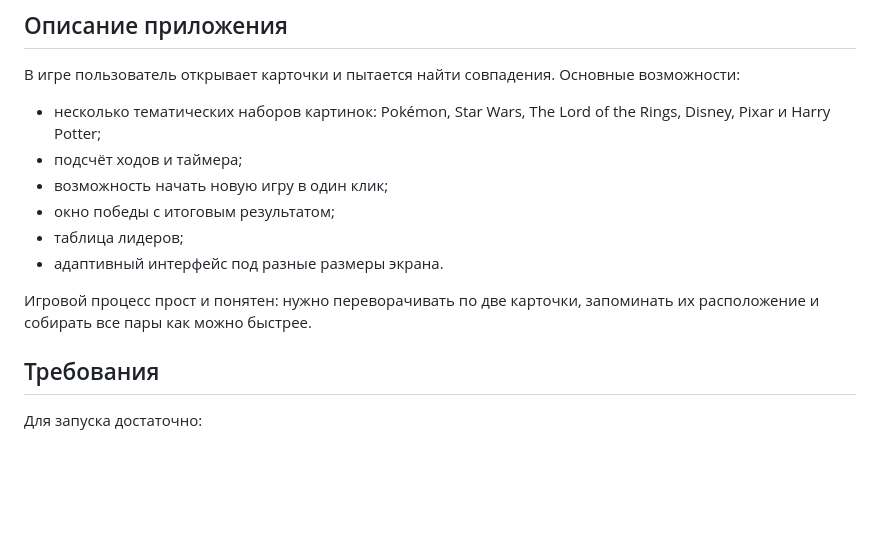
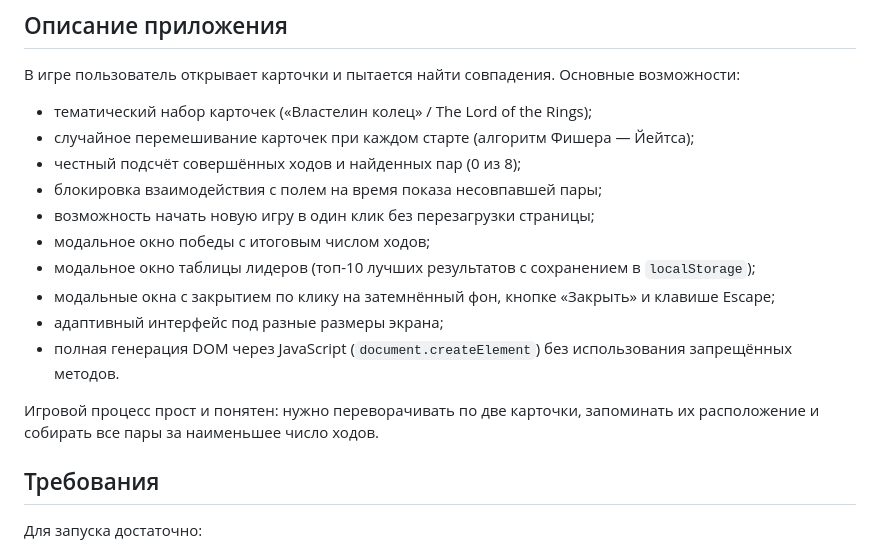
Before and after one commit to kanykeizulumova/Memory-Game, a Markdown page: README.md, the part around the change. Drawn GitHub-style; blank space fills up the shorter version.

Commit message:
fix: update game description and action mechanics to accurately reflect the functionality

```diff
--- a/README.md
+++ b/README.md
@@ -6,14 +6,18 @@
 
 В игре пользователь открывает карточки и пытается найти совпадения. Основные возможности:
 
-- несколько тематических наборов картинок: Pokémon, Star Wars, The Lord of the Rings, Disney, Pixar и Harry Potter;
-- подсчёт ходов и таймера;
-- возможность начать новую игру в один клик;
-- окно победы с итоговым результатом;
-- таблица лидеров;
-- адаптивный интерфейс под разные размеры экрана.
+- тематический набор карточек («Властелин колец» / The Lord of the Rings);
+- случайное перемешивание карточек при каждом старте (алгоритм Фишера — Йейтса);
+- честный подсчёт совершённых ходов и найденных пар (0 из 8);
+- блокировка взаимодействия с полем на время показа несовпавшей пары;
+- возможность начать новую игру в один клик без перезагрузки страницы;
+- модальное окно победы с итоговым числом ходов;
+- модальное окно таблицы лидеров (топ-10 лучших результатов с сохранением в `localStorage`);
+- модальные окна с закрытием по клику на затемнённый фон, кнопке «Закрыть» и клавише Escape;
+- адаптивный интерфейс под разные размеры экрана;
+- полная генерация DOM через JavaScript (`document.createElement`) без использования запрещённых методов.
 
-Игровой процесс прост и понятен: нужно переворачивать по две карточки, запоминать их расположение и собирать все пары как можно быстрее.
+Игровой процесс прост и понятен: нужно переворачивать по две карточки, запоминать их расположение и собирать все пары за наименьшее число ходов.
 
 ## Требования
 
```
